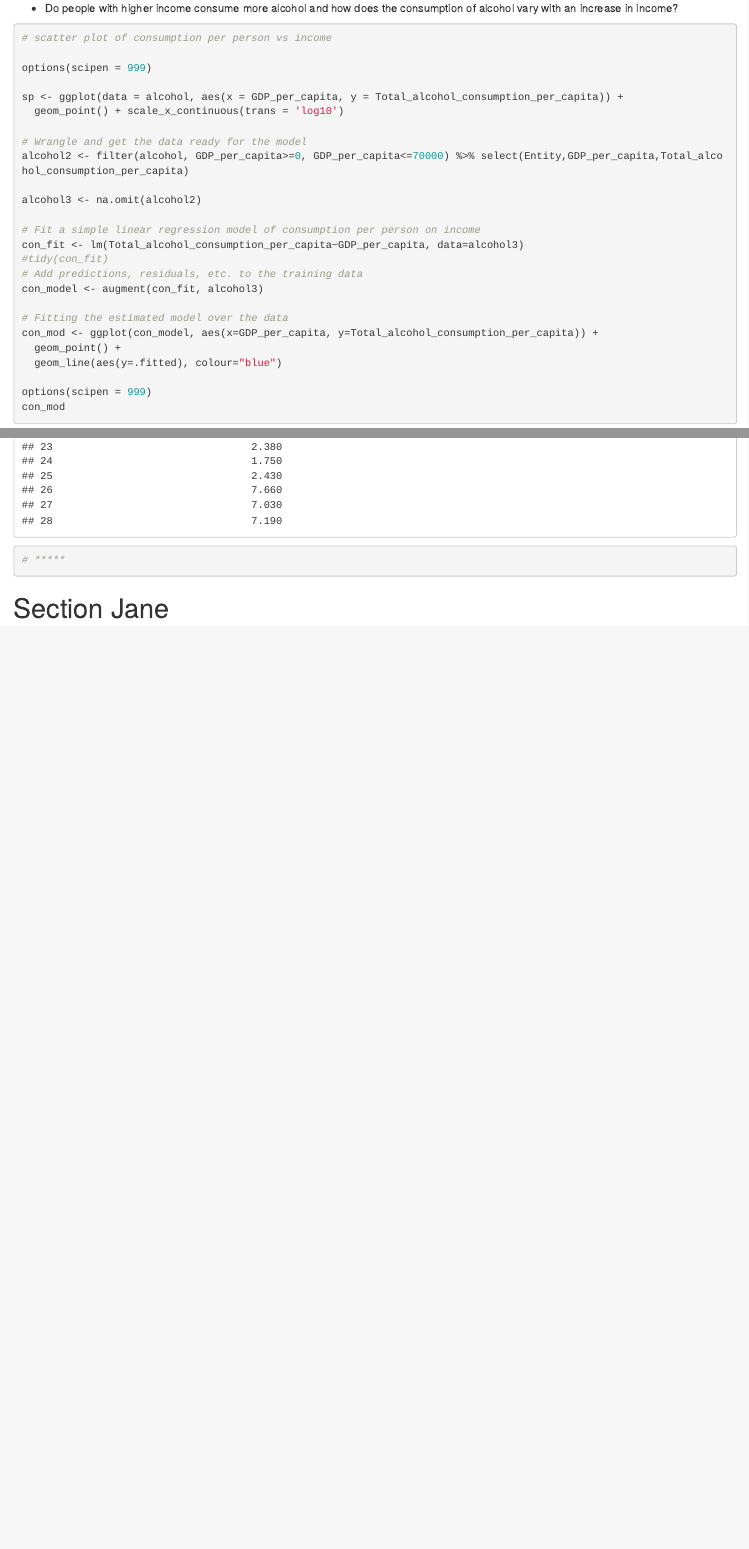
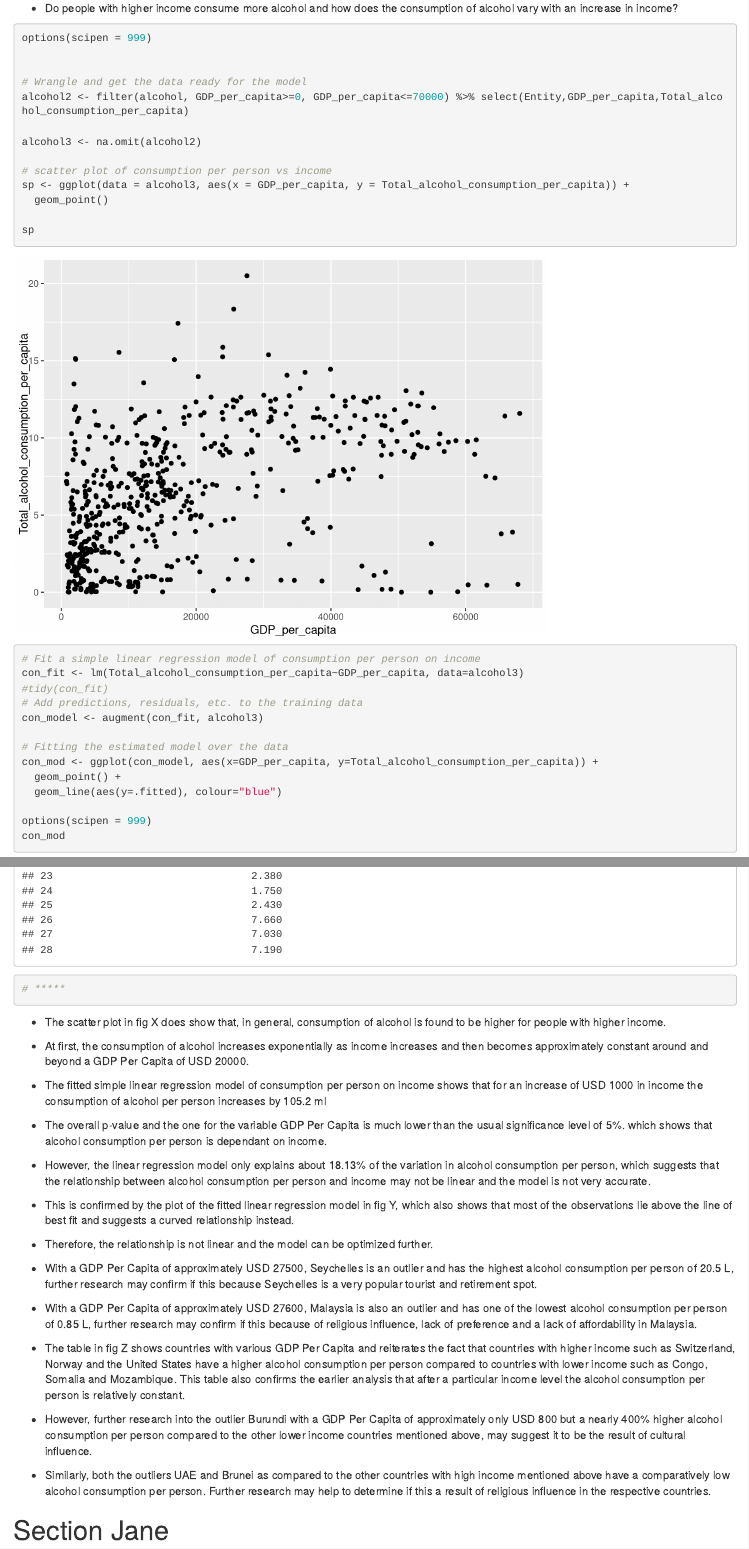
Before and after one commit to tngu0398/Assignment-2, an R Markdown document (Assignment 2.Rmd): the page in a window 1100 px wide, from 350 px down, and a second part further down, joined at a grey line. Rendered offline with R 4.5, knitr and Pandoc, with nearby package versions.

Commit message:
Commit to branch Naveed_Aamir: I have added a scatter plot of alcohol consumption per person vs income before the linear regression model and have added the analysis for Question 1

````diff
--- a/Assignment 2.Rmd
+++ b/Assignment 2.Rmd
@@ -59,17 +59,20 @@ alcohol <- read.csv("Data/alcohol.csv")
 - Do people with higher income consume more alcohol and how does the consumption of alcohol vary with an increase in income?
 
 ```{r}
-# scatter plot of consumption per person vs income
 
 options(scipen = 999)
 
-sp <- ggplot(data = alcohol, aes(x = GDP_per_capita, y = Total_alcohol_consumption_per_capita)) +
-  geom_point() + scale_x_continuous(trans = 'log10')
 
 # Wrangle and get the data ready for the model
 alcohol2 <- filter(alcohol, GDP_per_capita>=0, GDP_per_capita<=70000) %>% select(Entity,GDP_per_capita,Total_alcohol_consumption_per_capita)
 
 alcohol3 <- na.omit(alcohol2)
+
+# scatter plot of consumption per person vs income
+sp <- ggplot(data = alcohol3, aes(x = GDP_per_capita, y = Total_alcohol_consumption_per_capita)) +
+  geom_point()
+
+sp
 
 # Fit a simple linear regression model of consumption per person on income
 con_fit <- lm(Total_alcohol_consumption_per_capita~GDP_per_capita, data=alcohol3)
@@ -106,7 +112,29 @@ alcohol_gdp
 # *****
 ```
 
+- The scatter plot in fig X does show that, in general, consumption of alcohol is found to be higher for people with higher income.
 
+- At first, the consumption of alcohol increases exponentially as income increases and then becomes approximately constant around and beyond a GDP Per Capita of USD 20000.
+
+- The fitted simple linear regression model of consumption per person on income shows that for an increase of USD 1000 in income the consumption of alcohol per person increases by 105.2 ml
+
+- The overall p-value and the one for the variable GDP Per Capita is much lower than the usual significance level of 5%. which shows that alcohol consumption per person is dependant on income.
+
+- However, the linear regression model only explains about 18.13% of the variation in alcohol consumption per person, which suggests that the relationship between alcohol consumption per person and income may not be linear and the model is not very accurate.
+
+- This is confirmed by the plot of the fitted linear regression model in fig Y, which also shows that most of the observations lie above the line of best fit and suggests a curved relationship instead.
+
+- Therefore, the relationship is not linear and the model can be optimized further.
+
+- With a GDP Per Capita of approximately USD 27500, Seychelles is an outlier and has the highest alcohol consumption per person of 20.5 L, further research may confirm if this because Seychelles is a very popular tourist and retirement spot.
+
+- With a GDP Per Capita of approximately USD 27600, Malaysia is also an outlier and has one of the lowest alcohol consumption per person of 0.85 L, further research may confirm if this because of religious influence, lack of preference and a lack of affordability in Malaysia.
+
+- The table in fig Z shows countries with various GDP Per Capita and reiterates the fact that countries with higher income such as Switzerland, Norway and the United States have a higher alcohol consumption per person compared to countries with lower income such as Congo, Somalia and Mozambique. This table also confirms the earlier analysis that after a particular income level the alcohol consumption per person is relatively constant.
+
+- However, further research into the outlier Burundi with a GDP Per Capita of approximately only USD 800 but a nearly 400% higher alcohol consumption per person compared to the other lower income countries mentioned above, may suggest it to be the result of cultural influence.
+
+- Similarly, both the outliers UAE and Brunei as compared to the other countries with high income mentioned above have a comparatively low alcohol consumption per person. Further research may help to determine if this a result of religious influence in the respective countries.
 
 
 
````
Also changed, not shown: Assignment 2.Rmd (19 more changed lines).
